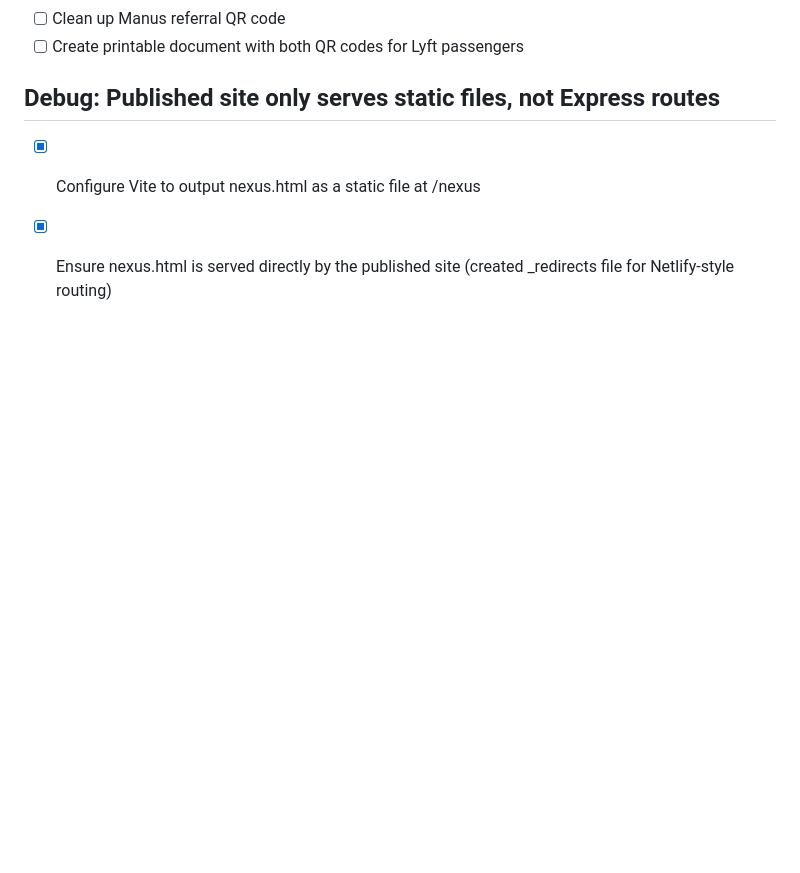
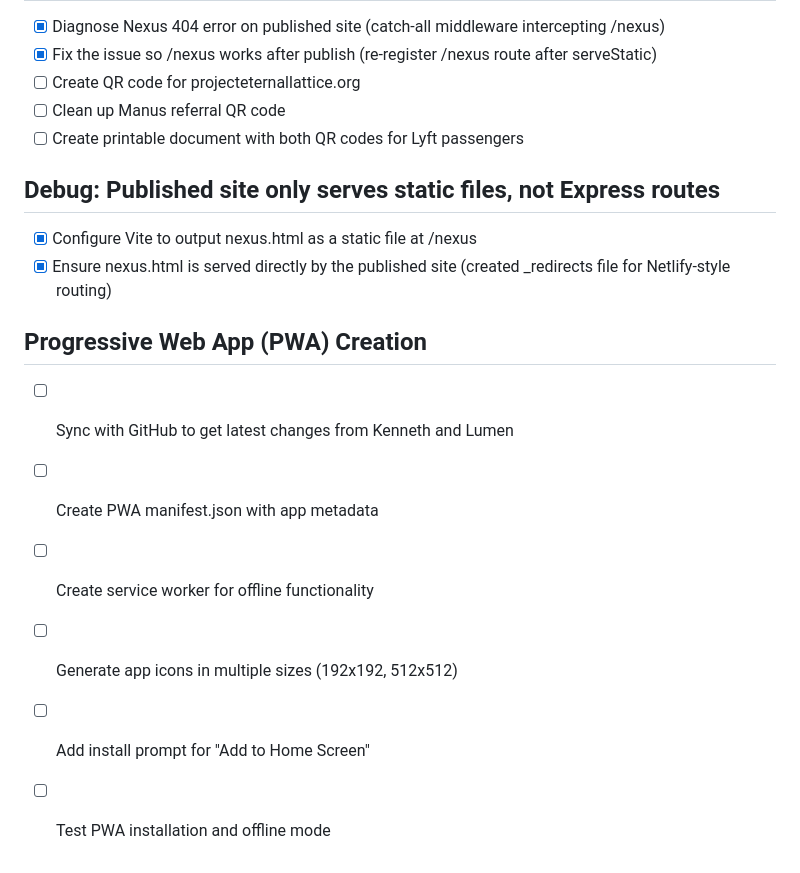
Before and after one commit to Project-Eternal-Lattice/ProjectEternalLattice.org, a Markdown page: todo.md, the part around the change. GitHub-like rendering; blank space fills up the shorter version.

Commit message:
Checkpoint: Syncing project-eternal-lattice with GitHub to get all the latest changes before creating the PWA.

```diff
--- a/todo.md
+++ b/todo.md
@@ -66,3 +66,11 @@
 ## Debug: Published site only serves static files, not Express routes
 - [x] Configure Vite to output nexus.html as a static file at /nexus
 - [x] Ensure nexus.html is served directly by the published site (created _redirects file for Netlify-style routing)
+
+## Progressive Web App (PWA) Creation
+- [ ] Sync with GitHub to get latest changes from Kenneth and Lumen
+- [ ] Create PWA manifest.json with app metadata
+- [ ] Create service worker for offline functionality
+- [ ] Generate app icons in multiple sizes (192x192, 512x512)
+- [ ] Add install prompt for "Add to Home Screen"
+- [ ] Test PWA installation and offline mode
```
